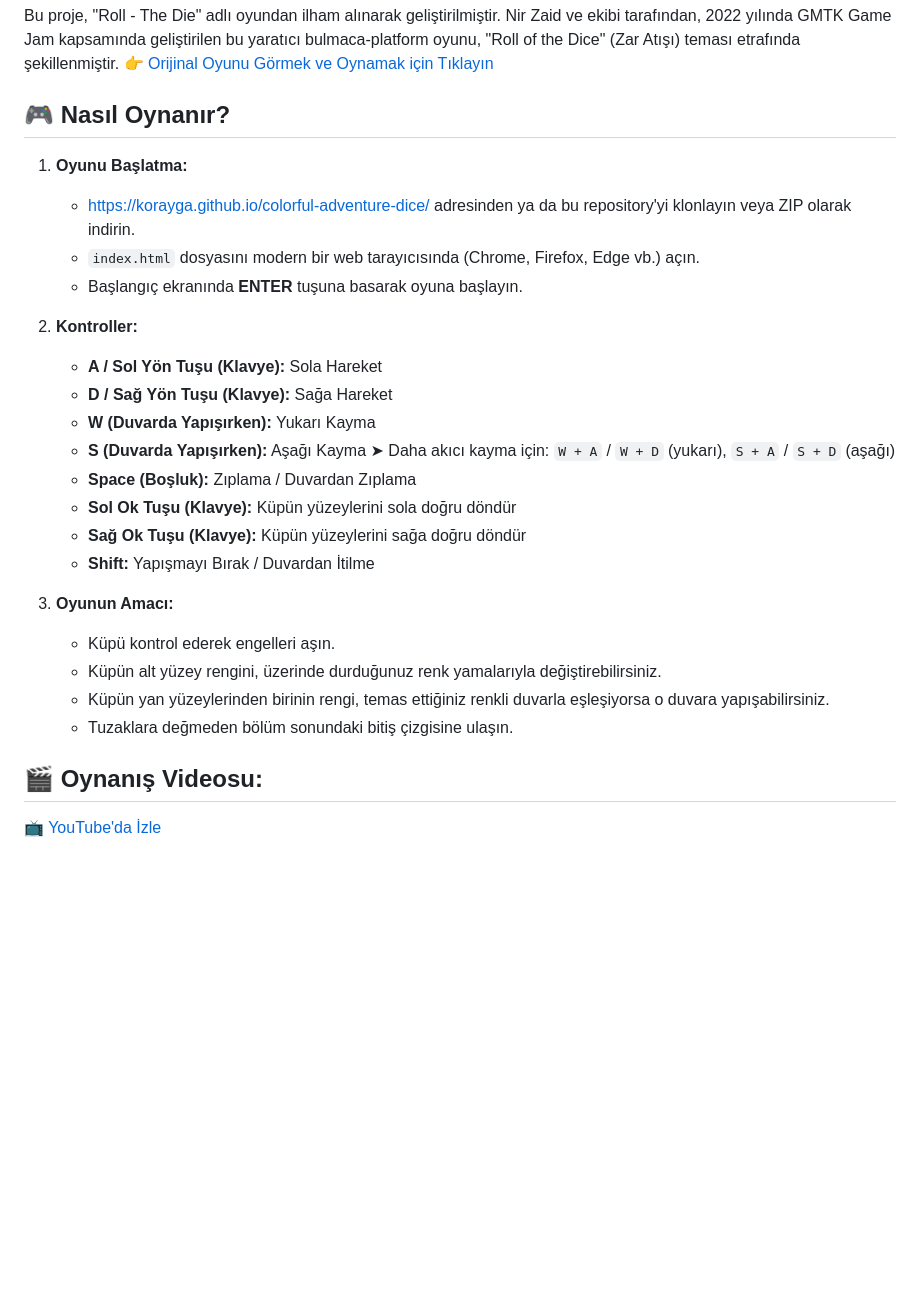
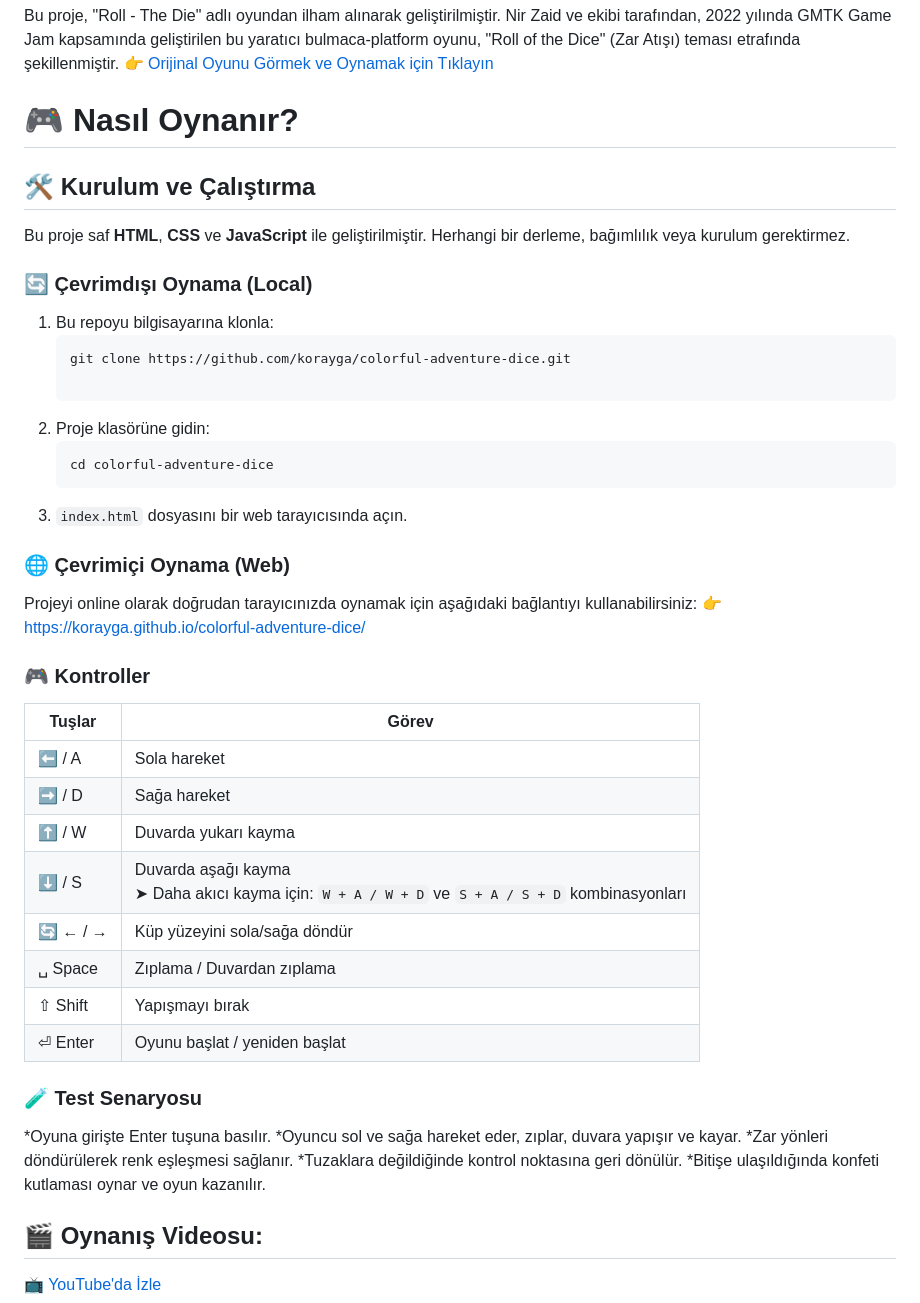
Before and after one commit to korayga/colorful-adventure-dice, a Markdown page: README.md, the part around one of its changes. GitHub-like rendering; blank space fills up the shorter version.

````diff
--- a/README.md
+++ b/README.md
@@ -15,28 +15,49 @@ Bu proje, "Roll - The Die" adlı oyundan ilham alınarak geliştirilmiştir.
 Nir Zaid ve ekibi tarafından, 2022 yılında GMTK Game Jam kapsamında geliştirilen bu yaratıcı bulmaca-platform oyunu, "Roll of the Dice" (Zar Atışı) teması etrafında şekillenmiştir.
 👉 [Orijinal Oyunu Görmek ve Oynamak için Tıklayın](https://nir-zaid.itch.io/roll-the-die)
 
-## 🎮 Nasıl Oynanır?
-1.  **Oyunu Başlatma:**
-    *    https://korayga.github.io/colorful-adventure-dice/ adresinden ya da bu repository'yi klonlayın veya ZIP olarak indirin.
-    *   `index.html` dosyasını modern bir web tarayıcısında (Chrome, Firefox, Edge vb.) açın.
-    *   Başlangıç ekranında **ENTER** tuşuna basarak oyuna başlayın.
+# 🎮 Nasıl Oynanır?
 
-3.  **Kontroller:**
-    *   **A / Sol Yön Tuşu (Klavye):** Sola Hareket
-    *   **D / Sağ Yön Tuşu (Klavye):** Sağa Hareket
-    *   **W (Duvarda Yapışırken):** Yukarı Kayma
-    *   **S (Duvarda Yapışırken):** Aşağı Kayma
-             ➤ Daha akıcı kayma için: `W + A` / `W + D` (yukarı), `S + A` / `S + D` (aşağı)
-    *   **Space (Boşluk):** Zıplama / Duvardan Zıplama
-    *   **Sol Ok Tuşu (Klavye):** Küpün yüzeylerini sola doğru döndür
-    *   **Sağ Ok Tuşu (Klavye):** Küpün yüzeylerini sağa doğru döndür
-    *   **Shift:** Yapışmayı Bırak / Duvardan İtilme
+## 🛠️ Kurulum ve Çalıştırma
 
-4.  **Oyunun Amacı:**
-    *   Küpü kontrol ederek engelleri aşın.
-    *   Küpün alt yüzey rengini, üzerinde durduğunuz renk yamalarıyla değiştirebilirsiniz.
-    *   Küpün yan yüzeylerinden birinin rengi, temas ettiğiniz renkli duvarla eşleşiyorsa o duvara yapışabilirsiniz.
-    *   Tuzaklara değmeden bölüm sonundaki bitiş çizgisine ulaşın.
+Bu proje saf **HTML**, **CSS** ve **JavaScript** ile geliştirilmiştir. Herhangi bir derleme, bağımlılık veya kurulum gerektirmez.
+
+### 🔄 Çevrimdışı Oynama (Local)
+
+1. Bu repoyu bilgisayarına klonla:
+   ```bash
+   git clone https://github.com/korayga/colorful-adventure-dice.git
+
+2.  Proje klasörüne gidin:
+    ```bash
+    cd colorful-adventure-dice
+    ```
+3.  `index.html` dosyasını bir web tarayıcısında açın.
+
+### 🌐 Çevrimiçi Oynama (Web)
+
+ Projeyi online olarak doğrudan tarayıcınızda oynamak için aşağıdaki bağlantıyı kullanabilirsiniz:
+ 👉 https://korayga.github.io/colorful-adventure-dice/
+
+### 🎮 Kontroller
+
+ | Tuşlar | Görev |
+ |--------|-------|
+ | ⬅️ / A | Sola hareket |
+ | ➡️ / D | Sağa hareket |
+ | ⬆️ / W | Duvarda yukarı kayma |
+ | ⬇️ / S | Duvarda aşağı kayma <br>➤ Daha akıcı kayma için: `W + A / W + D` ve `S + A / S + D` kombinasyonları |
+ | 🔄 ← / → | Küp yüzeyini sola/sağa döndür |
+ | ␣ Space | Zıplama / Duvardan zıplama |
+ | ⇧ Shift | Yapışmayı bırak |
+ | ⏎ Enter | Oyunu başlat / yeniden başlat |
+
+### 🧪 Test Senaryosu
+
+ *Oyuna girişte Enter tuşuna basılır.
+ *Oyuncu sol ve sağa hareket eder, zıplar, duvara yapışır ve kayar.
+ *Zar yönleri döndürülerek renk eşleşmesi sağlanır.
+ *Tuzaklara değildiğinde kontrol noktasına geri dönülür.
+ *Bitişe ulaşıldığında konfeti kutlaması oynar ve oyun kazanılır.
 
 ## 🎬 Oynanış Videosu:
  📺 [YouTube'da İzle](https://www.youtube.com/watch?v=495S1Q45BaI)
````
Also changed, not shown: other parts of README.md (+0 -30 lines).
